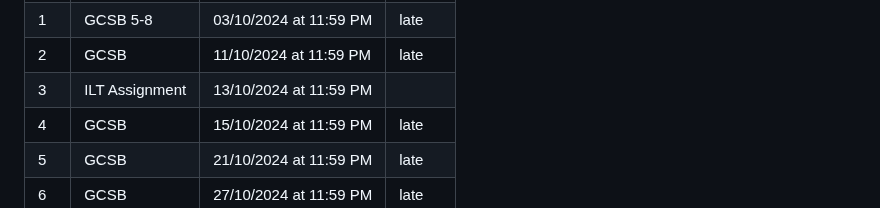
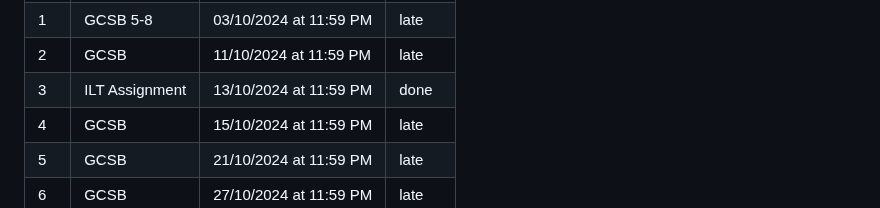
Before and after one commit to dakhmad/bangkit-2024, a Markdown page: progress-october.md, the part around the change. Rendered like a GitHub page.

```diff
--- a/progress-october.md
+++ b/progress-october.md
@@ -23,7 +23,7 @@
     <td>3</td>
     <td>ILT Assignment</td>
     <td>13/10/2024 at 11:59 PM</td>
-    <td></td>
+    <td>done</td>
   </tr>
   <tr>
     <td>4</td>
```
